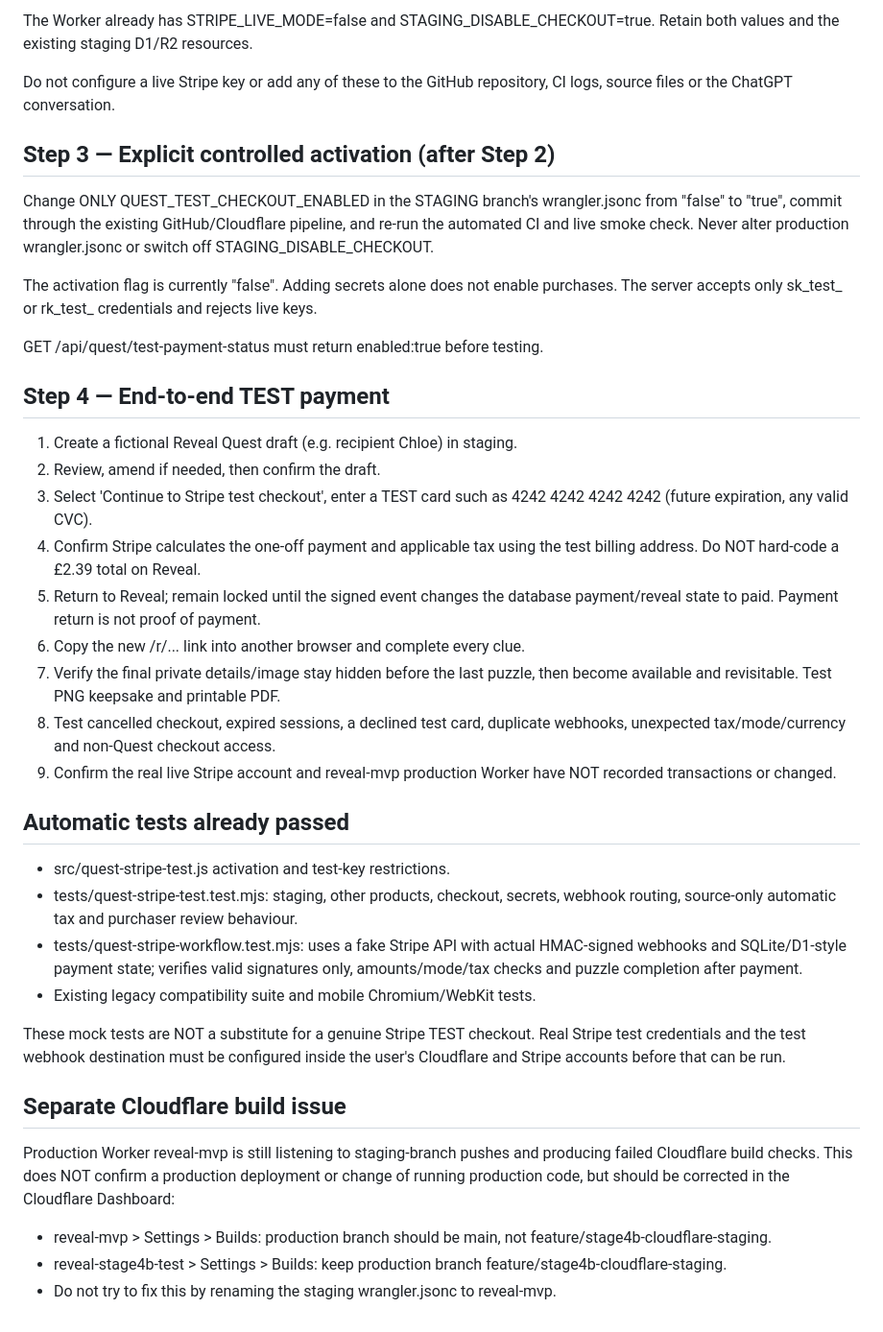
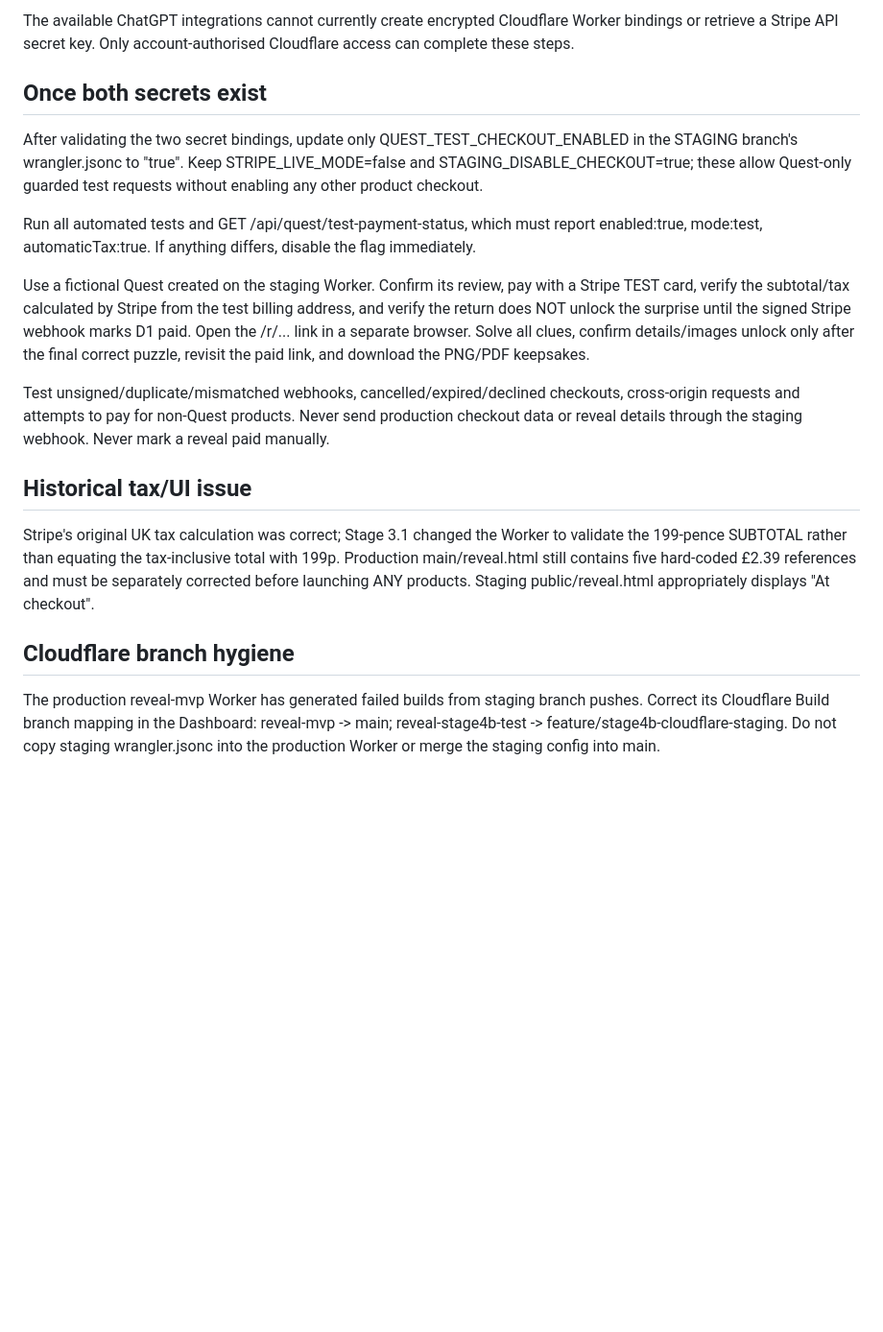
Before and after one commit to Fentioni/reveal-mvp, a Markdown page: QUEST-STRIPE-TEST-SETUP.md, the part around one of its changes. Shown at 96% size. Rendered like a GitHub page; blank space fills up the shorter version.

Commit message:
Record verified Reveal Development Stripe product and separate staging webhook; only two encrypted bindings remain

```diff
--- a/QUEST-STRIPE-TEST-SETUP.md
+++ b/QUEST-STRIPE-TEST-SETUP.md
@@ -89,58 +60,43 @@ Use Settings > Variables and Secrets, adding these 3 as encrypted secrets:
 
-The Worker already has STRIPE_LIVE_MODE=false and STAGING_DISABLE_CHECKOUT=true.
-Retain both values and the existing staging D1/R2 resources.
+The available ChatGPT integrations cannot currently create encrypted Cloudflare
+Worker bindings or retrieve a Stripe API secret key. Only account-authorised
+Cloudflare access can complete these steps.
 
-Do not configure a live Stripe key or add any of these to the GitHub repository,
-CI logs, source files or the ChatGPT conversation.
+## Once both secrets exist
 
-## Step 3 — Explicit controlled activation (after Step 2)
-Change ONLY QUEST_TEST_CHECKOUT_ENABLED in the STAGING branch's wrangler.jsonc
-from "false" to "true", commit through the existing GitHub/Cloudflare pipeline,
-and re-run the automated CI and live smoke check. Never alter production
-wrangler.jsonc or switch off STAGING_DISABLE_CHECKOUT.
+After validating the two secret bindings, update only
+QUEST_TEST_CHECKOUT_ENABLED in the STAGING branch's wrangler.jsonc to "true".
+Keep STRIPE_LIVE_MODE=false and STAGING_DISABLE_CHECKOUT=true; these allow
+Quest-only guarded test requests without enabling any other product checkout.
 
-The activation flag is currently "false". Adding secrets alone does not enable
-purchases. The server accepts only sk_test_ or rk_test_ credentials and rejects live keys.
+Run all automated tests and GET /api/quest/test-payment-status, which must report
+enabled:true, mode:test, automaticTax:true. If anything differs, disable the
+flag immediately.
 
-GET /api/quest/test-payment-status must return enabled:true before testing.
+Use a fictional Quest created on the staging Worker. Confirm its review, pay
+with a Stripe TEST card, verify the subtotal/tax calculated by Stripe from the
+test billing address, and verify the return does NOT unlock the surprise until
+the signed Stripe webhook marks D1 paid. Open the /r/... link in a separate
+browser. Solve all clues, confirm details/images unlock only after the final
+correct puzzle, revisit the paid link, and download the PNG/PDF keepsakes.
 
-## Step 4 — End-to-end TEST payment
-1. Create a fictional Reveal Quest draft (e.g. recipient Chloe) in staging.
-2. Review, amend if needed, then confirm the draft.
-3. Select 'Continue to Stripe test checkout', enter a TEST card such as
-   4242 4242 4242 4242 (future expiration, any valid CVC).
-4. Confirm Stripe calculates the one-off payment and applicable tax using the
-   test billing address. Do NOT hard-code a £2.39 total on Reveal.
-5. Return to Reveal; remain locked until the signed event changes the database
-   payment/reveal state to paid. Payment return is not proof of payment.
-6. Copy the new /r/... link into another browser and complete every clue.
-7. Verify the final private details/image stay hidden before the last puzzle,
-   then become available and revisitable. Test PNG keepsake and printable PDF.
-8. Test cancelled checkout, expired sessions, a declined test card, duplicate
-   webhooks, unexpected tax/mode/currency and non-Quest checkout access.
-9. Confirm the real live Stripe account and reveal-mvp production Worker have
-   NOT recorded transactions or changed.
+Test unsigned/duplicate/mismatched webhooks, cancelled/expired/declined
+checkouts, cross-origin requests and attempts to pay for non-Quest products.
+Never send production checkout data or reveal details through the staging
+webhook. Never mark a reveal paid manually.
 
-## Automatic tests already passed
-- src/quest-stripe-test.js activation and test-key restrictions.
-- tests/quest-stripe-test.test.mjs: staging, other products, checkout, secrets,
-  webhook routing, source-only automatic tax and purchaser review behaviour.
-- tests/quest-stripe-workflow.test.mjs: uses a fake Stripe API with actual
-  HMAC-signed webhooks and SQLite/D1-style payment state; verifies valid
-  signatures only, amounts/mode/tax checks and puzzle completion after payment.
-- Existing legacy compatibility suite and mobile Chromium/WebKit tests.
+## Historical tax/UI issue
 
-These mock tests are NOT a substitute for a genuine Stripe TEST checkout. Real
-Stripe test credentials and the test webhook destination must be configured
-inside the user's Cloudflare and Stripe accounts before that can be run.
+Stripe's original UK tax calculation was correct; Stage 3.1 changed the Worker
+to validate the 199-pence SUBTOTAL rather than equating the tax-inclusive total
+with 199p. Production main/reveal.html still contains five hard-coded £2.39
+references and must be separately corrected before launching ANY products.
+Staging public/reveal.html appropriately displays "At checkout".
 
-## Separate Cloudflare build issue
-Production Worker reveal-mvp is still listening to staging-branch pushes and
-producing failed Cloudflare build checks. This does NOT confirm a production
-deployment or change of running production code, but should be corrected in the
-Cloudflare Dashboard:
-- reveal-mvp > Settings > Builds: production branch should be main, not
-  feature/stage4b-cloudflare-staging.
-- reveal-stage4b-test > Settings > Builds: keep production branch
-  feature/stage4b-cloudflare-staging.
-- Do not try to fix this by renaming the staging wrangler.jsonc to reveal-mvp.
+## Cloudflare branch hygiene
+
+The production reveal-mvp Worker has generated failed builds from staging
+branch pushes. Correct its Cloudflare Build branch mapping in the Dashboard:
+reveal-mvp -> main; reveal-stage4b-test ->
+feature/stage4b-cloudflare-staging. Do not copy staging wrangler.jsonc into
+the production Worker or merge the staging config into main.
```
Also changed, not shown: other parts of QUEST-STRIPE-TEST-SETUP.md (+49 -78 lines).
